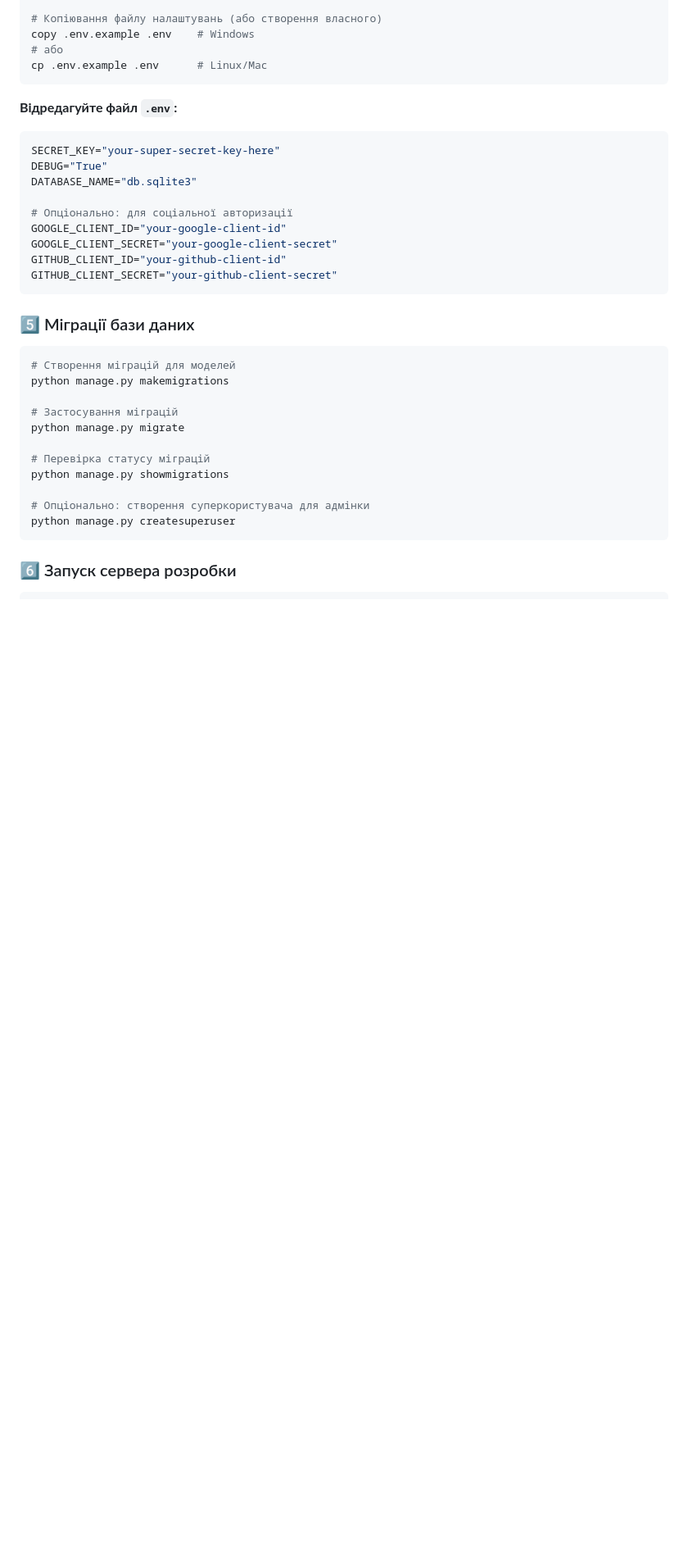
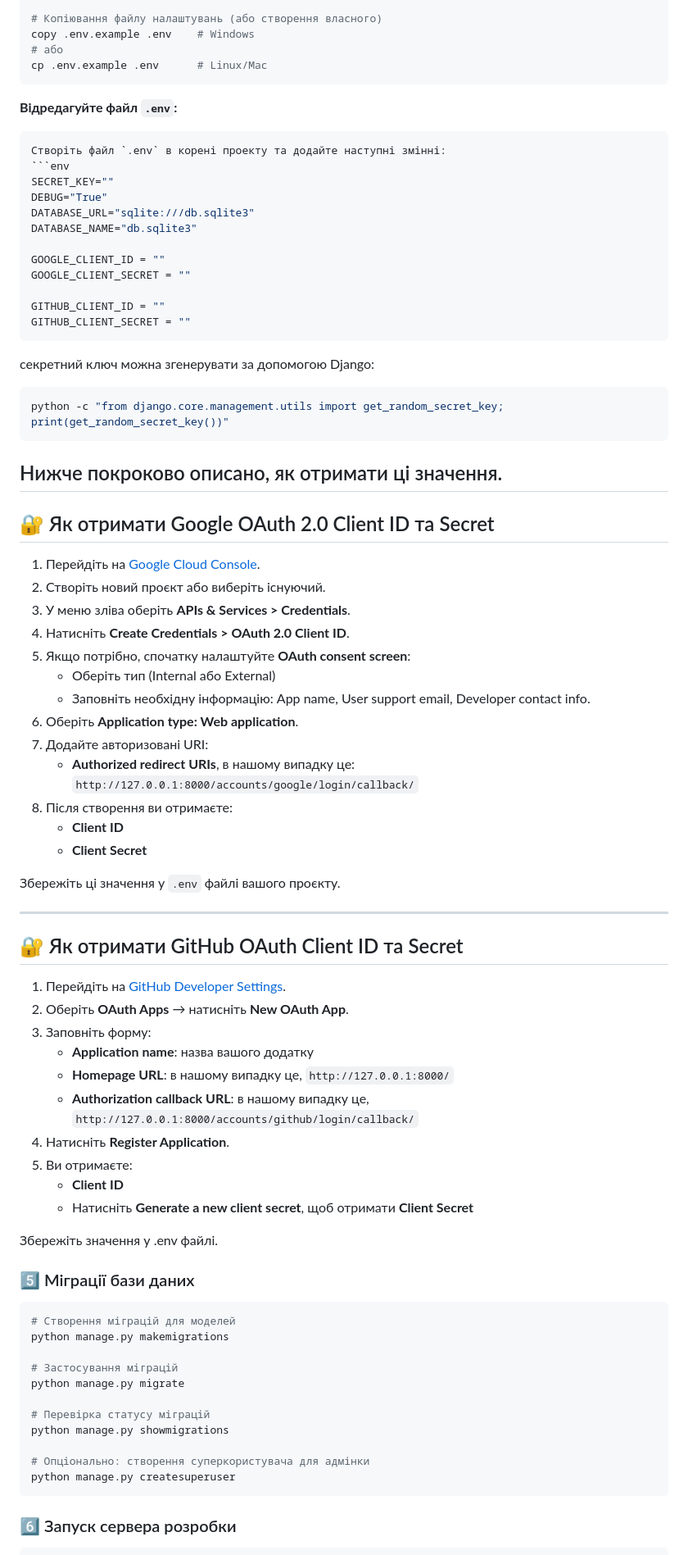
Before and after one commit to SMatvii/LifeManager, a Markdown page: README.md, the part around the change. Shown: that part at 82% size. GitHub-like rendering; blank space fills up the shorter version.

````diff
--- a/README.md
+++ b/README.md
@@ -86,16 +86,61 @@ cp .env.example .env      # Linux/Mac
 
 **Відредагуйте файл `.env`:**
 ```env
-SECRET_KEY="your-super-secret-key-here"
+Створіть файл `.env` в корені проекту та додайте наступні змінні:
+```env
+SECRET_KEY=""
 DEBUG="True"
+DATABASE_URL="sqlite:///db.sqlite3"
 DATABASE_NAME="db.sqlite3"
 
-# Опціонально: для соціальної авторизації
-GOOGLE_CLIENT_ID="your-google-client-id"
-GOOGLE_CLIENT_SECRET="your-google-client-secret"
-GITHUB_CLIENT_ID="your-github-client-id"
-GITHUB_CLIENT_SECRET="your-github-client-secret"
+GOOGLE_CLIENT_ID = ""
+GOOGLE_CLIENT_SECRET = ""
+
+GITHUB_CLIENT_ID = ""
+GITHUB_CLIENT_SECRET = ""
 ```
+
+секретний ключ можна згенерувати за допомогою Django:
+```bash
+python -c "from django.core.management.utils import get_random_secret_key; print(get_random_secret_key())"
+```
+Нижче покроково описано, як отримати ці значення.
+---
+
+## 🔐 Як отримати Google OAuth 2.0 Client ID та Secret
+
+1. Перейдіть на [Google Cloud Console](https://console.cloud.google.com/).
+2. Створіть новий проєкт або виберіть існуючий.
+3. У меню зліва оберіть **APIs & Services > Credentials**.
+4. Натисніть **Create Credentials > OAuth 2.0 Client ID**.
+5. Якщо потрібно, спочатку налаштуйте **OAuth consent screen**:
+   - Оберіть тип (Internal або External)
+   - Заповніть необхідну інформацію: App name, User support email, Developer contact info.
+6. Оберіть **Application type: Web application**.
+7. Додайте авторизовані URI:
+   - **Authorized redirect URIs**, в нашому випадку це: `http://127.0.0.1:8000/accounts/google/login/callback/`
+8. Після створення ви отримаєте:
+   - **Client ID**
+   - **Client Secret**
+
+Збережіть ці значення у `.env` файлі вашого проєкту.
+
+---
+
+## 🔐 Як отримати GitHub OAuth Client ID та Secret
+
+1. Перейдіть на [GitHub Developer Settings](https://github.com/settings/developers).
+2. Оберіть **OAuth Apps** → натисніть **New OAuth App**.
+3. Заповніть форму:
+   - **Application name**: назва вашого додатку
+   - **Homepage URL**: в нашому випадку це, `http://127.0.0.1:8000/`
+   - **Authorization callback URL**: в нашому випадку це, `http://127.0.0.1:8000/accounts/github/login/callback/`
+4. Натисніть **Register Application**.
+5. Ви отримаєте:
+   - **Client ID**
+   - Натисніть **Generate a new client secret**, щоб отримати **Client Secret**
+
+Збережіть значення у .env файлі.
 
 ### 5️⃣ Міграції бази даних
 
````
